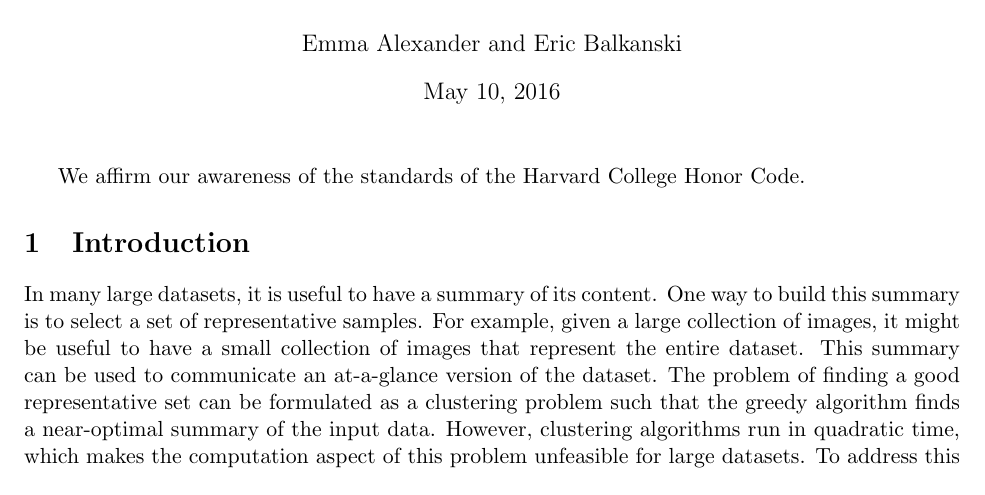
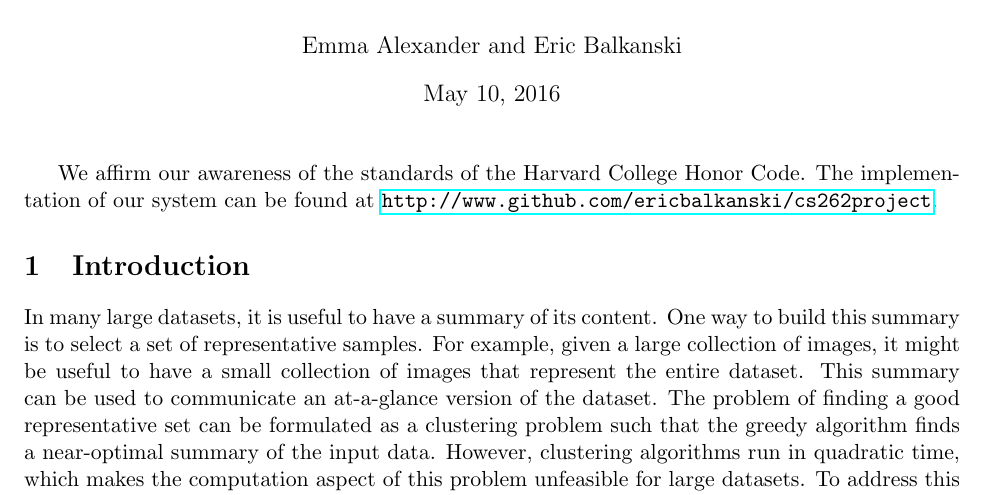
Before and after one commit to ericbalkanski/cs262project, a LaTeX document (main.tex): part of page 1 of 12, cut so that both start at the same text. Compiled offline with pdfLaTeX.

Commit message:
Final small changes

```diff
--- a/main.tex
+++ b/main.tex
@@ -28,6 +28,7 @@
 
 \newtheorem{lemma}{Lemma}
 \newtheorem{theorem}{Theorem}
+\usepackage{hyperref}
 
 %==============================================================================
 % Macros.
@@ -47,7 +48,7 @@
 
 \maketitle
 
-We affirm our awareness of the standards of the Harvard College Honor Code.
+We affirm our awareness of the standards of the Harvard College Honor Code. The implementation of our system can be found at \url{http://www.github.com/ericbalkanski/cs262project}.
 
 \input{intro}
 \input{prelim}
```
Also changed, not shown: main.pdf.
